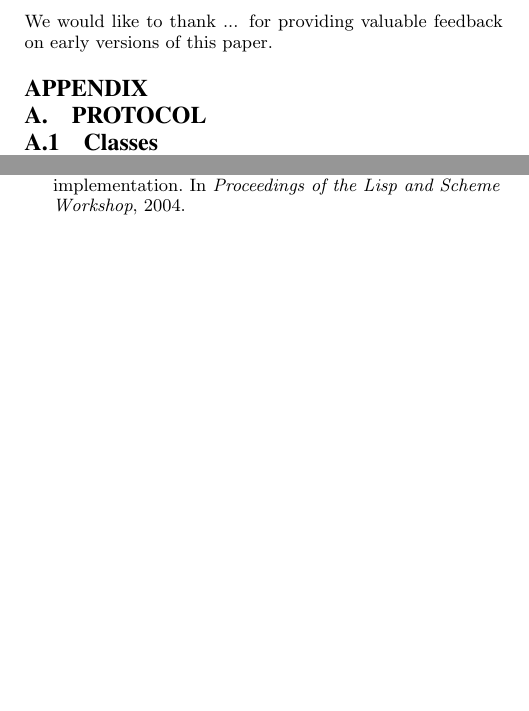
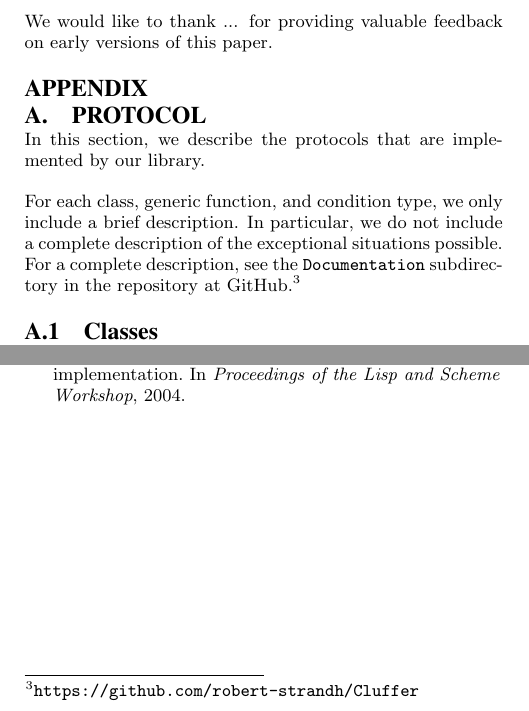
Before and after one commit to robert-strandh/Cluffer, a LaTeX paper (Papers/To-submit-1/cluffer.tex, which reads Papers/To-submit-1/app-protocol.tex): two parts of the columns of page 4 of 4, joined at a grey line, cut so that both start at the same text, the shorter picture padded with empty space. Compiled offline with pdfLaTeX.

Commit message:
Add introductory paragraphs explaning section contents.

```diff
--- a/Papers/To-submit-1/app-protocol.tex
+++ b/Papers/To-submit-1/app-protocol.tex
@@ -1,6 +1,16 @@
 \appendix
 
 \section{Protocol}
+
+In this section, we describe the protocols that are implemented by our
+library.
+
+For each class, generic function, and condition type, we only include
+a brief description.  In particular, we do not include a complete
+description of the exceptional situations possible.  For a complete
+description, see the \texttt{Documentation} subdirectory in
+the repository at GitHub.%
+\footnote{\texttt{https://github.com/robert-strandh/Cluffer}}
 
 \subsection{Classes}
 
```
